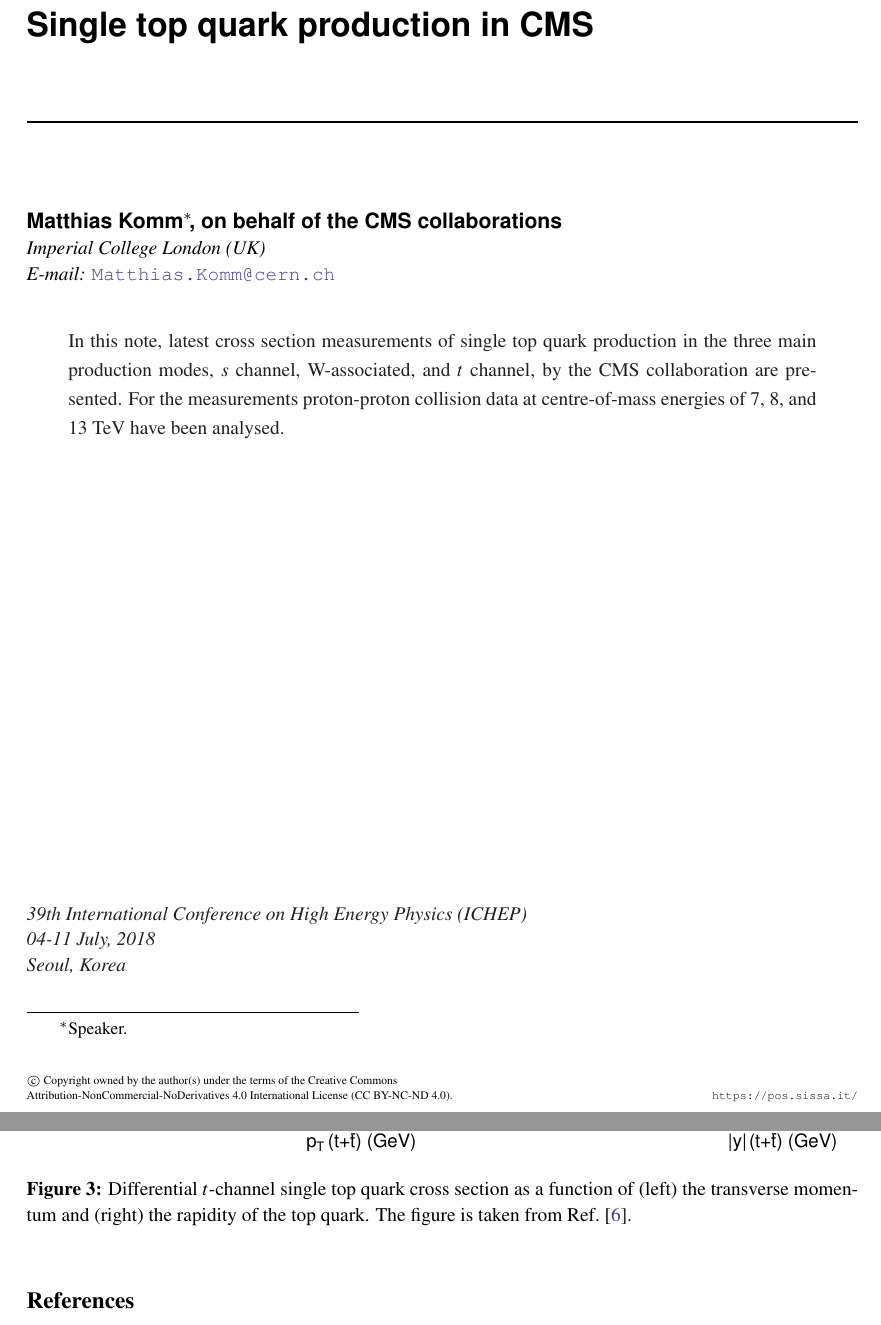
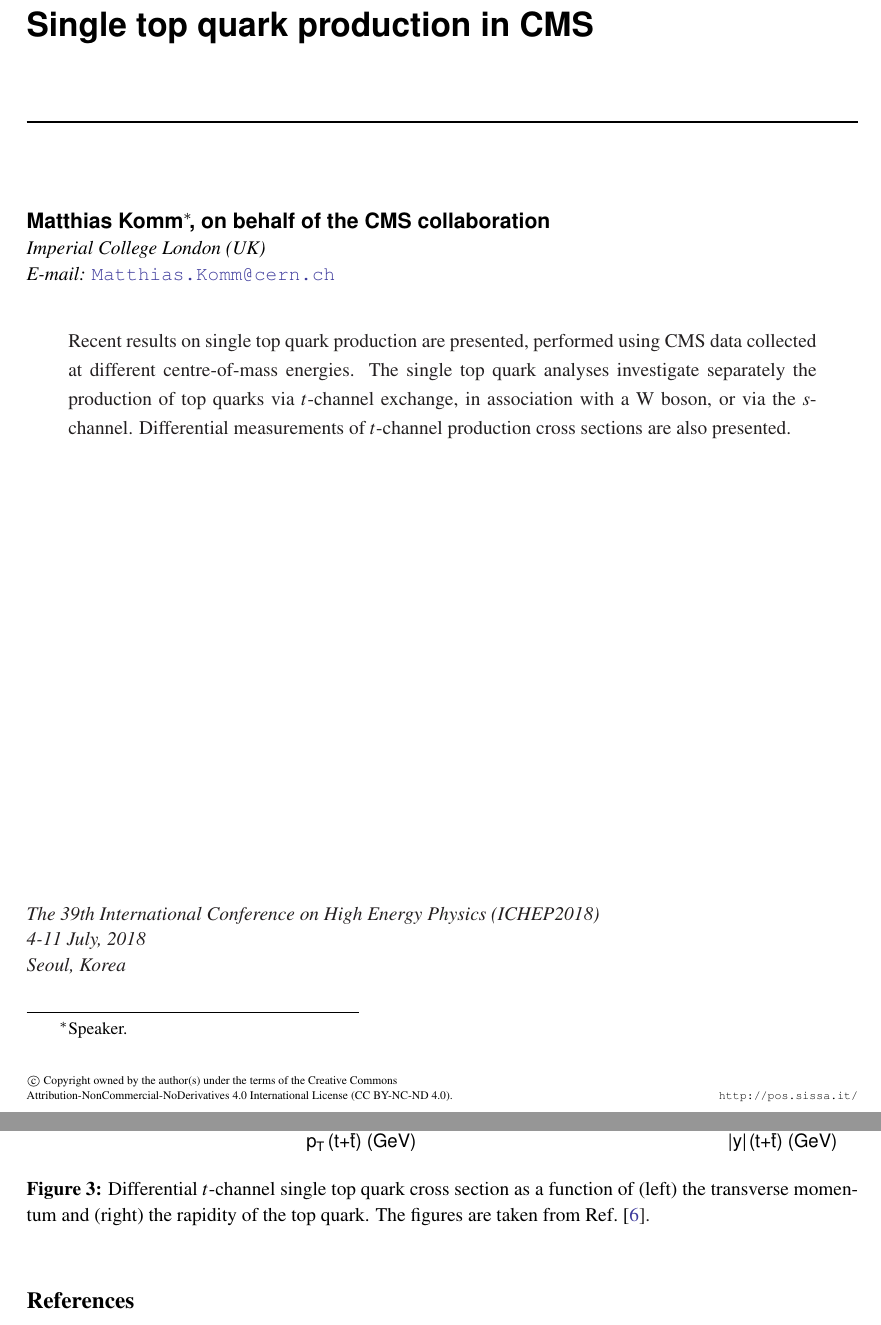
Before and after one commit to matt-komm/Proceedings, a LaTeX document (2018_ICHEP/ICHEP2018.tex, which reads 2018_ICHEP/PoS.cls): two parts of pages 1 and 4 of 4, joined at a grey line, cut so that both start at the same text. The pictures show the PDF file 2018_ICHEP/ICHEP2018.pdf that the author committed with the source.

Commit message:
small fixes

```diff
--- a/2018_ICHEP/ICHEP2018.tex
+++ b/2018_ICHEP/ICHEP2018.tex
@@ -7,19 +7,19 @@
 \ShortTitle{Single top quark production in CMS}
 
 \author{
-    \speaker{Matthias Komm}, on behalf of the CMS collaborations\\
+    \speaker{Matthias Komm}, on behalf of the CMS collaboration\\
     Imperial College London (UK)\\
     E-mail: \email{Matthias.Komm@cern.ch}
 }
 
 \abstract{
-In this note, latest cross section measurements of single top quark production in the three main production modes, $s$~channel, W-associated, and $t$~channel, by the CMS collaboration are presented. For the measurements proton-proton collision data at centre-of-mass energies of 7, 8, and 13~TeV have been analysed.
+Recent results on single top quark production are presented, performed using CMS data collected at different centre-of-mass energies. The single top quark analyses investigate separately the production of top quarks via $t$-channel exchange, in association with a W boson, or via the $s$-channel. Differential measurements of $t$-channel production cross sections are also presented.
 }
 
 \FullConference{
-    39th International Conference on High Energy Physics (ICHEP)\\
-    04-11 July, 2018\\
-    Seoul, Korea
+The 39th International Conference on High Energy Physics (ICHEP2018)\\
+4-11 July, 2018\\
+Seoul, Korea
 }
 
 \begin{document}
@@ -76,7 +76,7 @@ A first measurement of differential single top quark cross sections in the $t$~c
 \begin{center}
 \includegraphics[width=0.48\textwidth]{unfolded_top_pt.pdf}\hspace{0.02\textwidth}
 \includegraphics[width=0.48\textwidth]{unfolded_top_y.pdf}
-\caption{\label{fig:t-channel-diff}Differential $t$-channel single top quark cross section as a function of (left)~the transverse momentum and (right)~the rapidity of the top quark. The figure is taken from Ref.~\cite{tchdiff}.}
+\caption{\label{fig:t-channel-diff}Differential $t$-channel single top quark cross section as a function of (left)~the transverse momentum and (right)~the rapidity of the top quark. The figures are taken from Ref.~\cite{tchdiff}.}
 \end{center}
 \end{figure}
 
--- a/2018_ICHEP/PoS.cls
+++ b/2018_ICHEP/PoS.cls
@@ -706,7 +706,7 @@
 %%%%%%%%%%%%%%%%%%%%%%%%%  URL %%%%%%%%%%%%%%%%%%%%%%%%%%%%%%%%%%%%%%%%
 \newbox\PoSpaper@url
 \global\setbox\PoSpaper@url\hbox{\tiny\ttfamily
-		https://pos.sissa.it/}
+		http://pos.sissa.it/}
 %%%%%%%%%%%%%%%%%%%%%%%%%%%%%%% COPYRIGHT %%%%%%%%%%%%%%%%%%%%%%%%%%%%%
 \gdef\PoScopyright@box{\vbox{\setlength{\baselineskip}{7.6pt}%
  \hbox{\tiny $\copyright$ Copyright owned by the author(s) under the terms of the Creative Commons}%
```
Also changed, not shown: 2018_ICHEP/ICHEP2018.pdf, 2018_ICHEP/PoS.cls (4 more changed lines).
